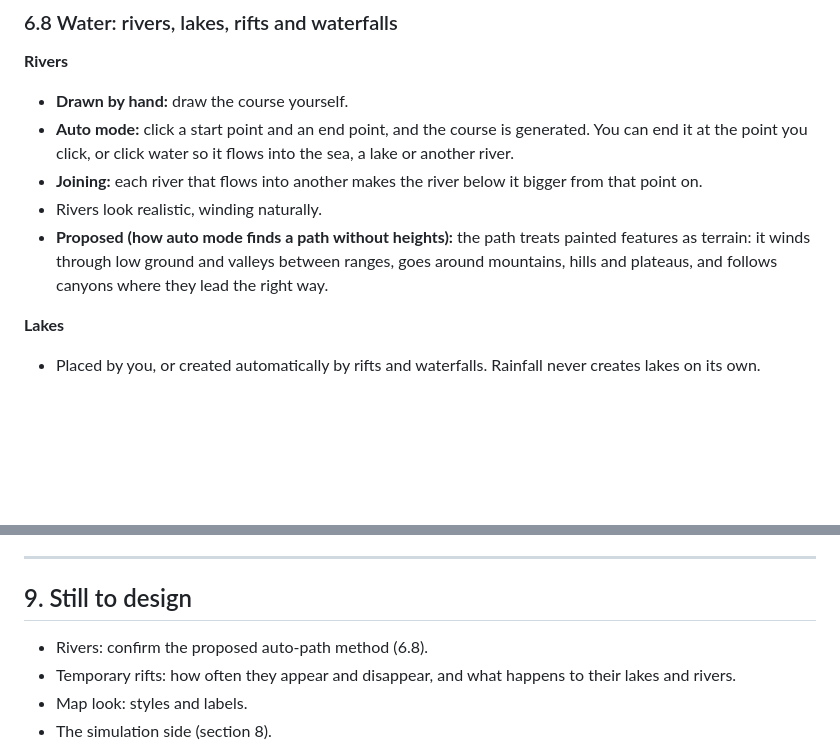
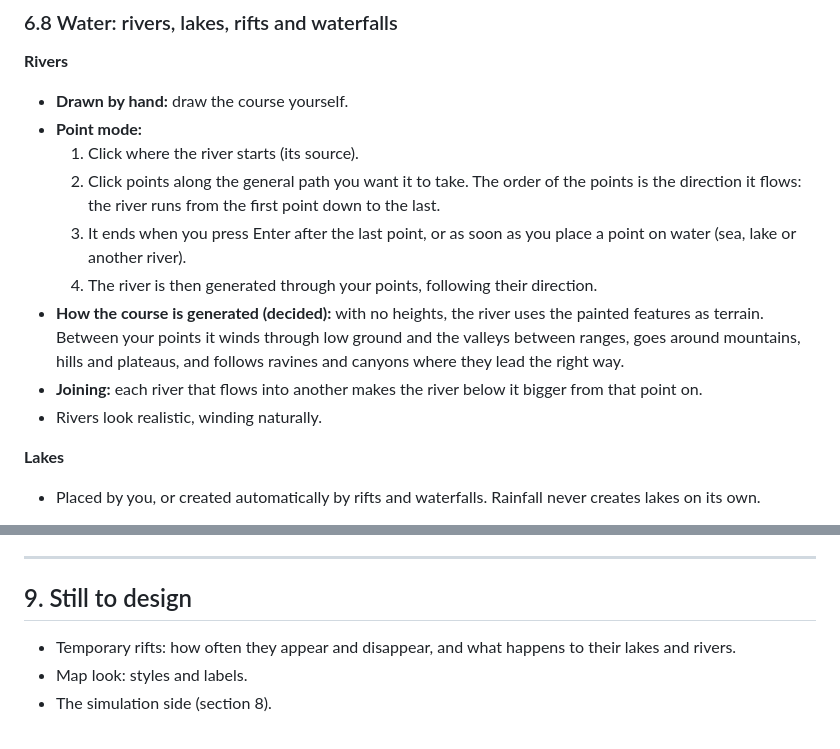
Before and after one commit to Revelry-Valor/Revelry-Valor-The-Game-Of-Legends---World-Simulation, a Markdown page: docs/REDESIGN.md, 2 parts joined by grey strips. Rendered like a GitHub page; blank space fills up the shorter version.

Commit message:
Redesign: river point mode decided
Co-Authored-By: Claude Opus 5.5 <noreply@anthropic.com>
Claude-Session: https://claude.ai/code/session_01YWNYAK3AMbJXiSA4ax4d4Y

```diff
--- a/docs/REDESIGN.md
+++ b/docs/REDESIGN.md
@@ -203,10 +203,14 @@ A separate tool. You draw lines along crests and edges by hand (never suggested
 ### 6.8 Water: rivers, lakes, rifts and waterfalls
 **Rivers**
 - **Drawn by hand:** draw the course yourself.
-- **Auto mode:** click a start point and an end point, and the course is generated. You can end it at the point you click, or click water so it flows into the sea, a lake or another river.
+- **Point mode:**
+  1. Click where the river starts (its source).
+  2. Click points along the general path you want it to take. The order of the points is the direction it flows: the river runs from the first point down to the last.
+  3. It ends when you press Enter after the last point, or as soon as you place a point on water (sea, lake or another river).
+  4. The river is then generated through your points, following their direction.
+- **How the course is generated (decided):** with no heights, the river uses the painted features as terrain. Between your points it winds through low ground and the valleys between ranges, goes around mountains, hills and plateaus, and follows ravines and canyons where they lead the right way.
 - **Joining:** each river that flows into another makes the river below it bigger from that point on.
 - Rivers look realistic, winding naturally.
-- **Proposed (how auto mode finds a path without heights):** the path treats painted features as terrain: it winds through low ground and valleys between ranges, goes around mountains, hills and plateaus, and follows canyons where they lead the right way.
 
 **Lakes**
 - Placed by you, or created automatically by rifts and waterfalls. Rainfall never creates lakes on its own.
@@ -463,7 +467,6 @@ Warm western boundary currents push reefs poleward along east coasts; cold upwel
 
 ## 9. Still to design
 
-- Rivers: confirm the proposed auto-path method (6.8).
 - Temporary rifts: how often they appear and disappear, and what happens to their lakes and rivers.
 - Map look: styles and labels.
 - The simulation side (section 8).
```
